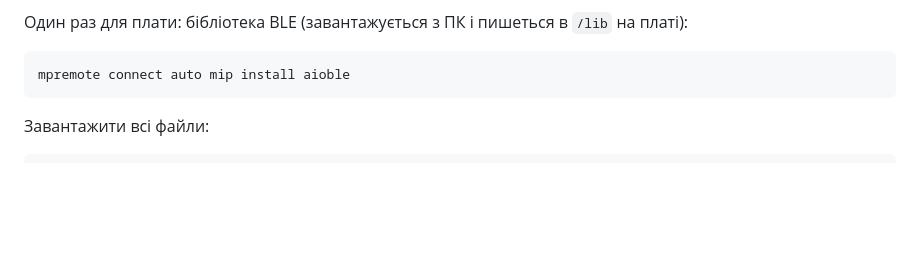
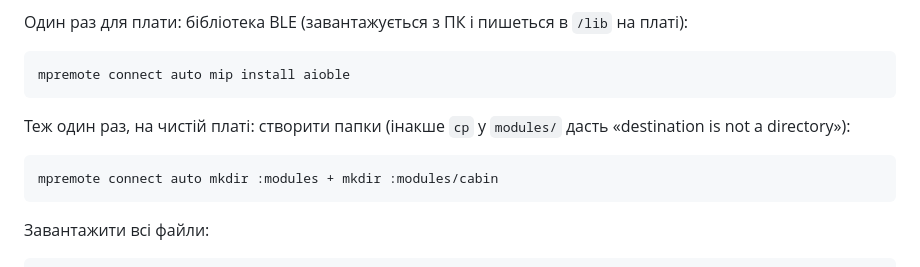
Before and after one commit to AndreiKrai/razer_crest, a Markdown page: README.md, the part around the change. Drawn GitHub-style; blank space fills up the shorter version.

Commit message:
docs: update FIRMWARE.md with instructions for creating module folders on blank boards

````diff
--- a/README.md
+++ b/README.md
@@ -24,6 +24,12 @@ cd firmware
 
 ```sh
 mpremote connect auto mip install aioble
+```
+
+Теж один раз, на чистій платі: створити папки (інакше `cp` у `modules/` дасть «destination is not a directory»):
+
+```sh
+mpremote connect auto mkdir :modules + mkdir :modules/cabin
 ```
 
 Завантажити всі файли:
````
Also changed, not shown: docs/FIRMWARE.md (+3 -0 lines).
